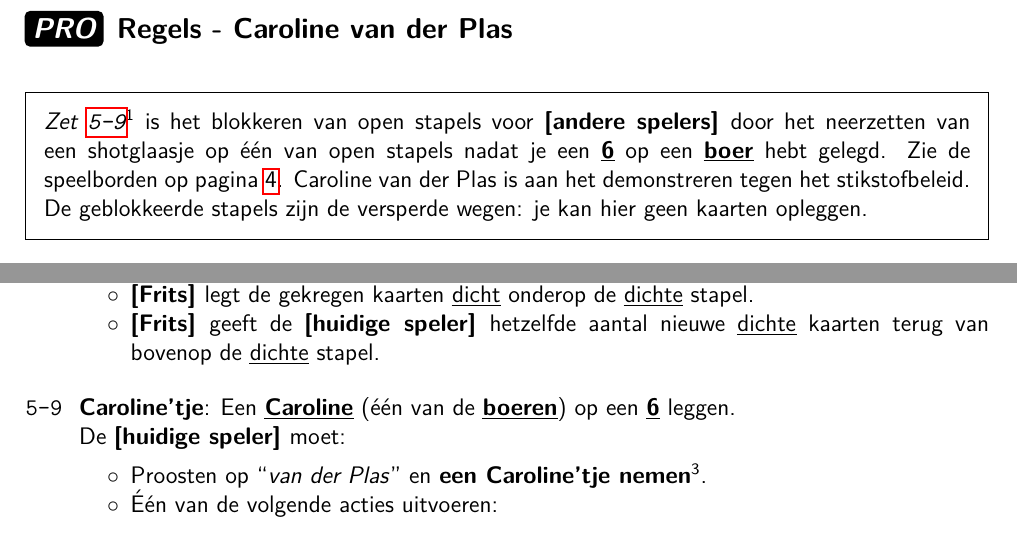
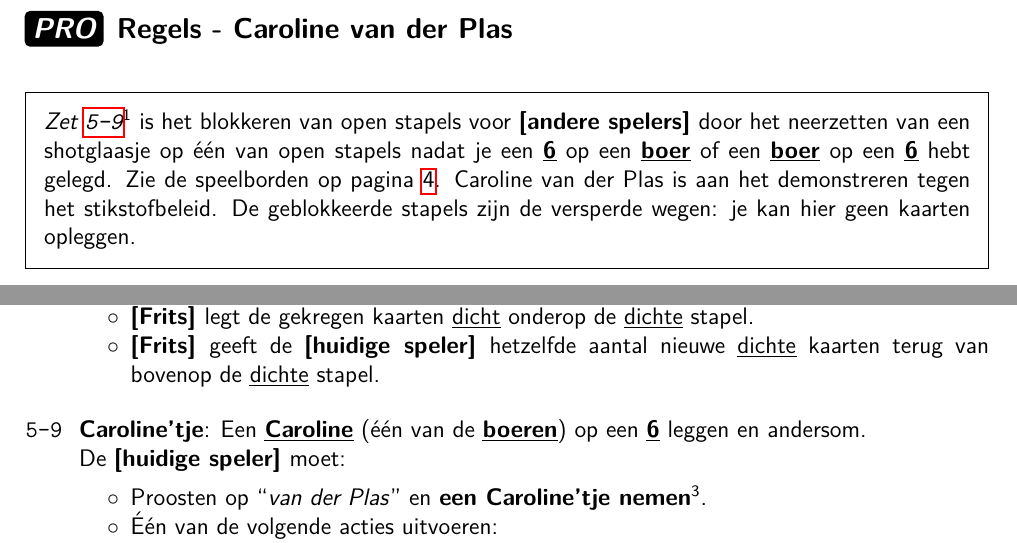
Before and after one commit to fpk47/FritsenBoekje, a LaTeX document (main.tex, which reads Hoofdstukken/Regels.tex, Hoofdstukken/Zetten.tex): two parts of pages 19 and 23 of 24, joined at a grey line, cut so that both start at the same text. Compiled offline with pdfLaTeX.

Commit message:
Boer op 6 en zes op boer

```diff
--- a/Hoofdstukken/Regels.tex
+++ b/Hoofdstukken/Regels.tex
@@ -824,7 +824,7 @@
 \deelhoofdstuk{\proLabel Regels - Caroline van der Plas}
 \label{sec:caroline}
 
-\customBox{\textit{Zet \ref{zet:caroline}\footnotemark[1]} is het blokkeren van open stapels voor \andereSpelers door het neerzetten van een shotglaasje op \'e\'en van open stapels nadat je een \kaart{6} op een \kaart{boer} hebt gelegd. Zie de speelborden op pagina \pageref{zetkort:caroline}. Caroline van der Plas is aan het demonstreren tegen het stikstofbeleid. De geblokkeerde stapels zijn de versperde wegen: je kan hier geen kaarten opleggen.}
+\customBox{\textit{Zet \ref{zet:caroline}\footnotemark[1]} is het blokkeren van open stapels voor \andereSpelers door het neerzetten van een shotglaasje op \'e\'en van open stapels nadat je een \kaart{6} op een \kaart{boer} of een \kaart{boer} op een \kaart{6} hebt gelegd. Zie de speelborden op pagina \pageref{zetkort:caroline}. Caroline van der Plas is aan het demonstreren tegen het stikstofbeleid. De geblokkeerde stapels zijn de versperde wegen: je kan hier geen kaarten opleggen.}
 
 \vervolgLijst{}
 \item \EenSpeler mag niet \textbf{uitfritsen}\footnotemark[2] met zet \ref{zet:caroline}\footnotemark[1].
--- a/Hoofdstukken/Zetten.tex
+++ b/Hoofdstukken/Zetten.tex
@@ -78,7 +78,7 @@
 \eindLijst{}
 
 \vervolgLijstKlein{}
-\item \textbf{Caroline'tje}: Een \kaart{Caroline} (\'e\'en van de \kaart{boeren}) op een \kaart{6} leggen. \\De \huidigeSpeler moet:
+\item \textbf{Caroline'tje}: Een \kaart{Caroline} (\'e\'en van de \kaart{boeren}) op een \kaart{6} leggen en andersom. \\De \huidigeSpeler moet:
 \puntLijst{}
 \item Proosten op \quotes{van der Plas} en \textbf{een Caroline'tje nemen}\footnotemark[3].
 \item Één van de volgende acties uitvoeren:
```
Also changed, not shown: Hoofdstukken/ZettenKort.tex (+1 -1 lines).
